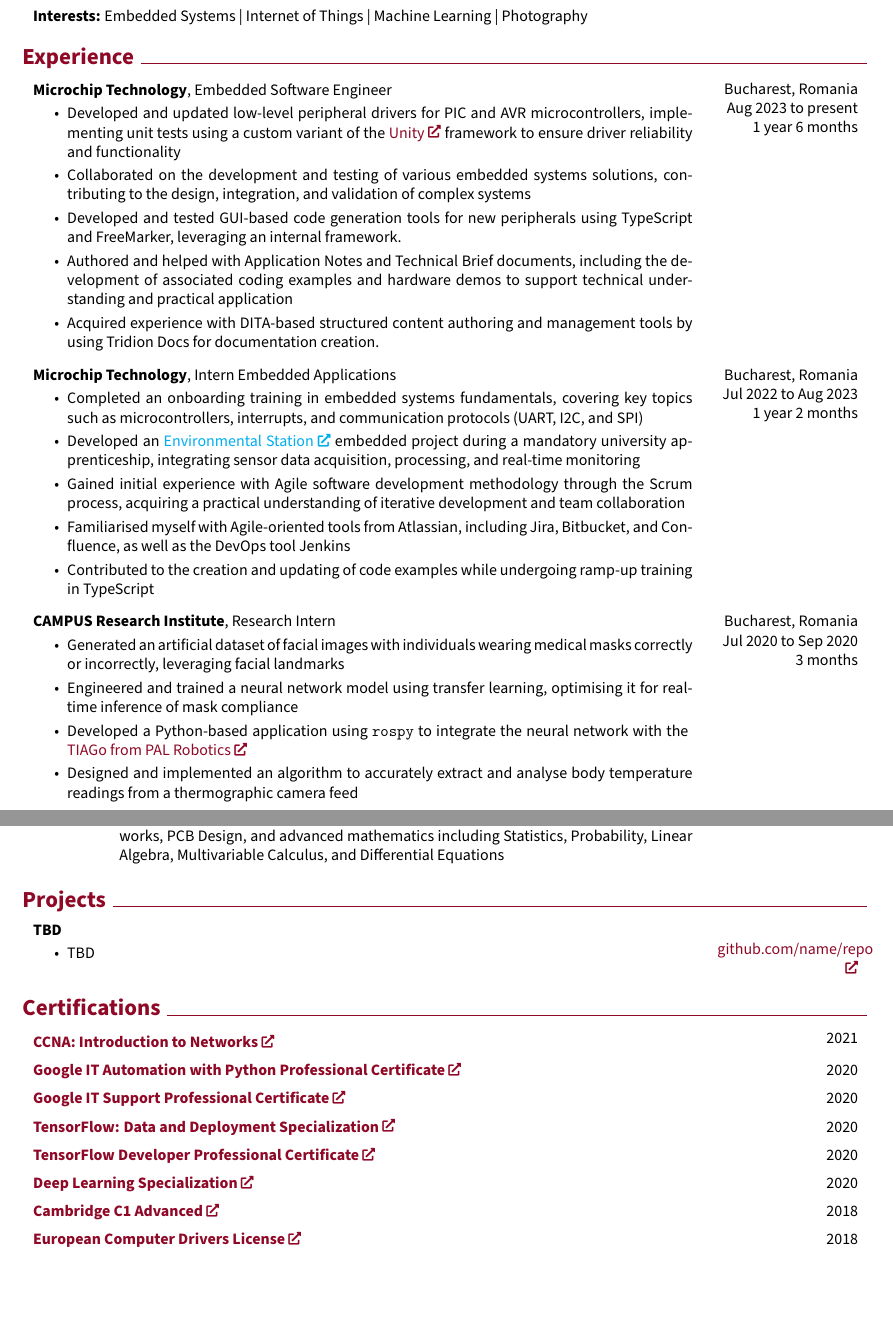
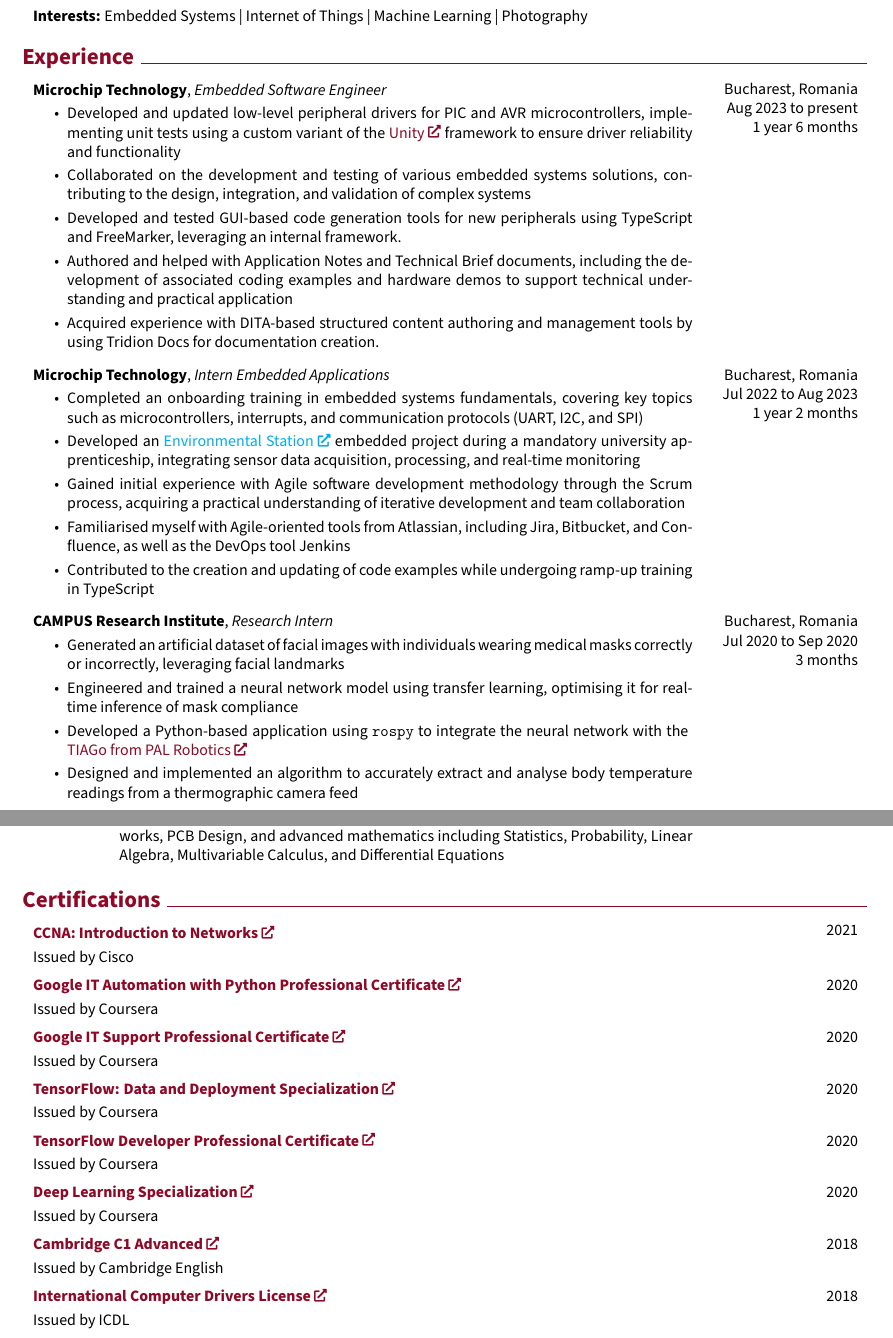
Before and after one commit to cristiancristea00/curriculum-vitae, a LaTeX CV (Cristian_Cristea_CV.tex): two parts of pages 1 and 2 of 2, joined at a grey line, cut so that both start at the same text, the shorter picture padded with empty space. Compiled offline with pdfLaTeX.

Commit message:
Render the latest CV

```diff
--- a/Cristian_Cristea_CV.tex
+++ b/Cristian_Cristea_CV.tex
@@ -56,7 +56,7 @@
 \makeatletter
 \let\ps@customFooterStyle\ps@plain % Copy the plain style to customFooterStyle
 \patchcmd{\ps@customFooterStyle}{\thepage}{
-    \color{gray}\textit{\small Cristian Cristea - Page \thepage{} of \pageref*{LastPage}}
+    \color{gray}\textit{\small Cristian Cristea's Curriculum Vitae (Résumé) -- Page \thepage{} of \pageref*{LastPage}}
 }{}{} % replace number by desired string
 \makeatother
 \pagestyle{customFooterStyle}
@@ -255,7 +255,7 @@
 
         1 year 6 months
         }
-            \textbf{Microchip Technology}, Embedded Software Engineer
+            \textbf{Microchip Technology}, \textit{Embedded Software Engineer}
             \begin{highlights}
                 \item Developed and updated low-level peripheral drivers for PIC and AVR microcontrollers, implementing unit tests using a custom variant of the \href{https://www.throwtheswitch.org/unity}{Unity} framework to ensure driver reliability and functionality
                 \item Collaborated on the development and testing of various embedded systems solutions, contributing to the design, integration, and validation of complex systems
@@ -275,7 +275,7 @@
 
         1 year 2 months
         }
-            \textbf{Microchip Technology}, Intern Embedded Applications
+            \textbf{Microchip Technology}, \textit{Intern Embedded Applications}
             \begin{highlights}
                 \item Completed an onboarding training in embedded systems fundamentals, covering key topics such as microcontrollers, interrupts, and communication protocols (UART, I2C, and SPI)
                 \item Developed an \href{TBD}{Environmental Station} embedded project during a mandatory university apprenticeship, integrating sensor data acquisition, processing, and real-time monitoring
@@ -295,7 +295,7 @@
 
         3 months
         }
-            \textbf{CAMPUS Research Institute}, Research Intern
+            \textbf{CAMPUS Research Institute}, \textit{Research Intern}
             \begin{highlights}
                 \item Generated an artificial dataset of facial images with individuals wearing medical masks correctly or incorrectly, leveraging facial landmarks
                 \item Engineered and trained a neural network model using transfer learning, optimising it for real-time inference of mask compliance
@@ -343,97 +343,120 @@
 
 
 
-    \section{Projects}
-
-
-
-
-        \begin{twocolentry}{
-            \href{https://github.com/sinaatalay/rendercv}{github.com/name/repo}
-        }
-            \textbf{TBD}
-            \begin{highlights}
-                \item TBD
-            \end{highlights}
-        \end{twocolentry}
-
-
-
-
     \section{Certifications}
 
 
 
 
+        \begin{samepage}
             \begin{twocolentry}{
                 2021
             }
                 \textbf{\href{https://www.credly.com/badges/f765af4e-e1df-4644-8a9c-4a8ab9fedc42}{CCNA: Introduction to Networks}}
+
+                \vspace{0.10 cm}
+
+                \mbox{Issued by Cisco}
             \end{twocolentry}
-
+        \end{samepage}
 
         \vspace{0.2 cm}
 
+        \begin{samepage}
             \begin{twocolentry}{
                 2020
             }
                 \textbf{\href{https://www.credly.com/badges/740a37a0-4a40-4a36-abe1-679ad53e4146}{Google IT Automation with Python Professional Certificate}}
+
+                \vspace{0.10 cm}
+
+                \mbox{Issued by Coursera}
             \end{twocolentry}
-
+        \end{samepage}
 
         \vspace{0.2 cm}
 
+        \begin{samepage}
             \begin{twocolentry}{
                 2020
             }
                 \textbf{\href{https://www.credly.com/badges/0c20b39b-18c1-4498-8e57-1aedb3f36904}{Google IT Support Professional Certificate}}
+
+                \vspace{0.10 cm}
+
+                \mbox{Issued by Coursera}
             \end{twocolentry}
-
+        \end{samepage}
 
         \vspace{0.2 cm}
 
+        \begin{samepage}
             \begin{twocolentry}{
                 2020
             }
                 \textbf{\href{https://www.coursera.org/account/accomplishments/specialization/certificate/XHAD9DTRYTMG}{TensorFlow: Data and Deployment Specialization}}
+
+                \vspace{0.10 cm}
+
+                \mbox{Issued by Coursera}
             \end{twocolentry}
-
+        \end{samepage}
 
         \vspace{0.2 cm}
 
+        \begin{samepage}
             \begin{twocolentry}{
                 2020
             }
                 \textbf{\href{https://www.coursera.org/account/accomplishments/specialization/certificate/Z79E5B7CY76C}{TensorFlow Developer Professional Certificate}}
+
+                \vspace{0.10 cm}
+
+                \mbox{Issued by Coursera}
             \end{twocolentry}
-
+        \end{samepage}
 
         \vspace{0.2 cm}
 
+        \begin{samepage}
             \begin{twocolentry}{
                 2020
             }
                 \textbf{\href{https://www.coursera.org/account/accomplishments/specialization/certificate/BRJV9TAX7QUA}{Deep Learning Specialization}}
+
+                \vspace{0.10 cm}
+
+                \mbox{Issued by Coursera}
             \end{twocolentry}
-
+        \end{samepage}
 
         \vspace{0.2 cm}
 
+        \begin{samepage}
             \begin{twocolentry}{
                 2018
             }
                 \textbf{\href{https://1drv.ms/b/s!Art6DR7ET63umGTH3dIUsOB616G7?e=Df5XSN}{Cambridge C1 Advanced}}
+
+                \vspace{0.10 cm}
+
+                \mbox{Issued by Cambridge English}
             \end{twocolentry}
-
+        \end{samepage}
 
         \vspace{0.2 cm}
 
+        \begin{samepage}
             \begin{twocolentry}{
                 2018
             }
-            \textbf{\href{https://1drv.ms/b/s!Art6DR7ET63umGixI31QfN1xKphF?e=oC7JjH}{European Computer Drivers License}}
+                \textbf{\href{https://1drv.ms/b/s!Art6DR7ET63umGixI31QfN1xKphF?e=oC7JjH}{International Computer Drivers License}}
+
+                \vspace{0.10 cm}
+
+                \mbox{Issued by ICDL}
             \end{twocolentry}
-
+        \end{samepage}
 
 
 
```
Also changed, not shown: Cristian_Cristea_CV.pdf, Cristian_Cristea_CV.tex (4 more changed lines). Lines whose indentation alone changed are shown as unchanged.
